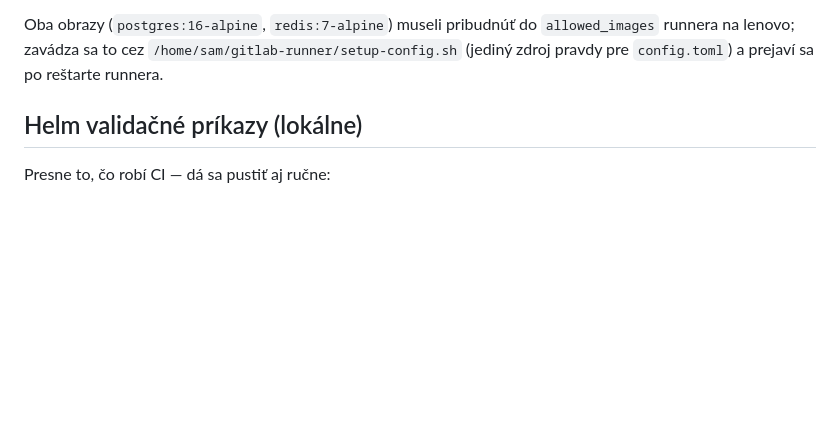
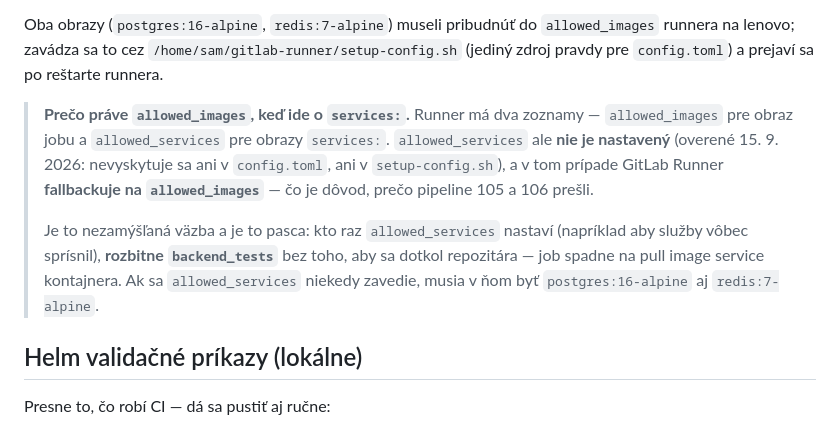
Before and after one commit to xsugra/cistafirma.sk, a Markdown page: docs/DEVOPS_CICD.md, the part around the change. GitHub-like rendering; blank space fills up the shorter version.

Commit message:
docs(ci): allowed_services nie je nastavený — služby žijú z fallbacku na allowed_images
Runner má dva zoznamy: allowed_images pre obraz jobu a allowed_services pre
obrazy `services:`. Druhý nie je nastavený ani v config.toml, ani v
setup-config.sh (overené 15. 9. 2026), a v tom prípade Runner fallbackuje na
allowed_images — čo je presne to, vďaka čomu prešli pipeline 105 a 106.

Doteraz to dokumentované nebolo, a je to pasca: kto raz allowed_services
nastaví, rozbitne backend_tests bez toho, aby sa dotkol repozitára — job
spadne na pull image service kontajnera. Ak sa zavedie, musia v ňom byť
postgres:16-alpine aj redis:7-alpine.

Co-Authored-By: Claude Code <noreply@anthropic.com>

```diff
--- a/docs/DEVOPS_CICD.md
+++ b/docs/DEVOPS_CICD.md
@@ -220,6 +220,19 @@ Oba obrazy (`postgres:16-alpine`, `redis:7-alpine`) museli pribudnúť do
 `/home/sam/gitlab-runner/setup-config.sh` (jediný zdroj pravdy pre `config.toml`)
 a prejaví sa po reštarte runnera.
 
+> **Prečo práve `allowed_images`, keď ide o `services:`.** Runner má dva
+> zoznamy — `allowed_images` pre obraz jobu a `allowed_services` pre obrazy
+> `services:`. `allowed_services` ale **nie je nastavený** (overené 15. 9. 2026:
+> nevyskytuje sa ani v `config.toml`, ani v `setup-config.sh`), a v tom
+> prípade GitLab Runner **fallbackuje na `allowed_images`** — čo je dôvod, prečo
+> pipeline 105 a 106 prešli.
+>
+> Je to nezamýšľaná väzba a je to pasca: kto raz `allowed_services` nastaví
+> (napríklad aby služby vôbec sprísnil), **rozbitne `backend_tests`** bez toho,
+> aby sa dotkol repozitára — job spadne na pull image service kontajnera.
+> Ak sa `allowed_services` niekedy zavedie, musia v ňom byť `postgres:16-alpine`
+> aj `redis:7-alpine`.
+
 ## Helm validačné príkazy (lokálne)
 
 Presne to, čo robí CI — dá sa pustiť aj ručne:
```
